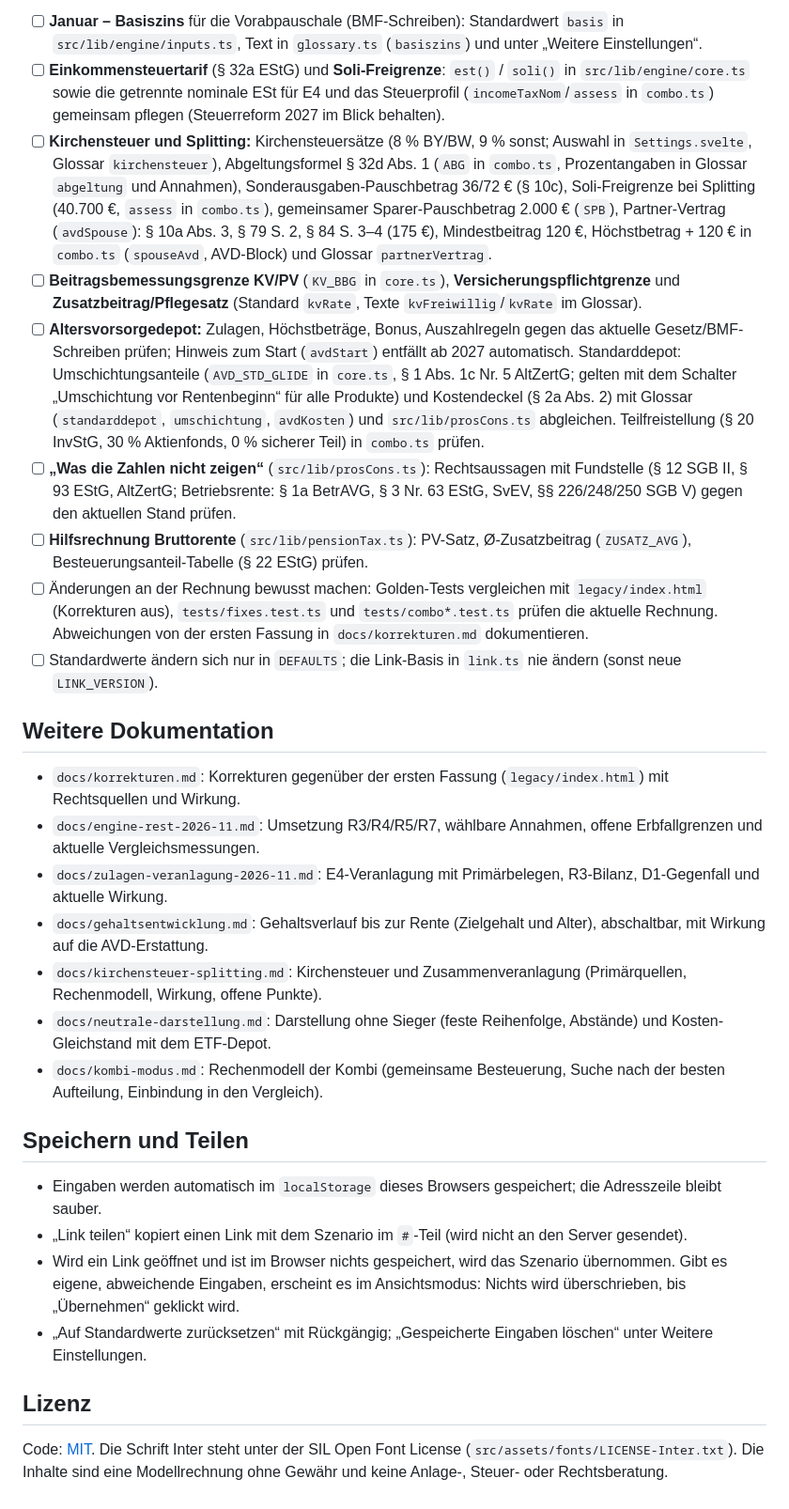
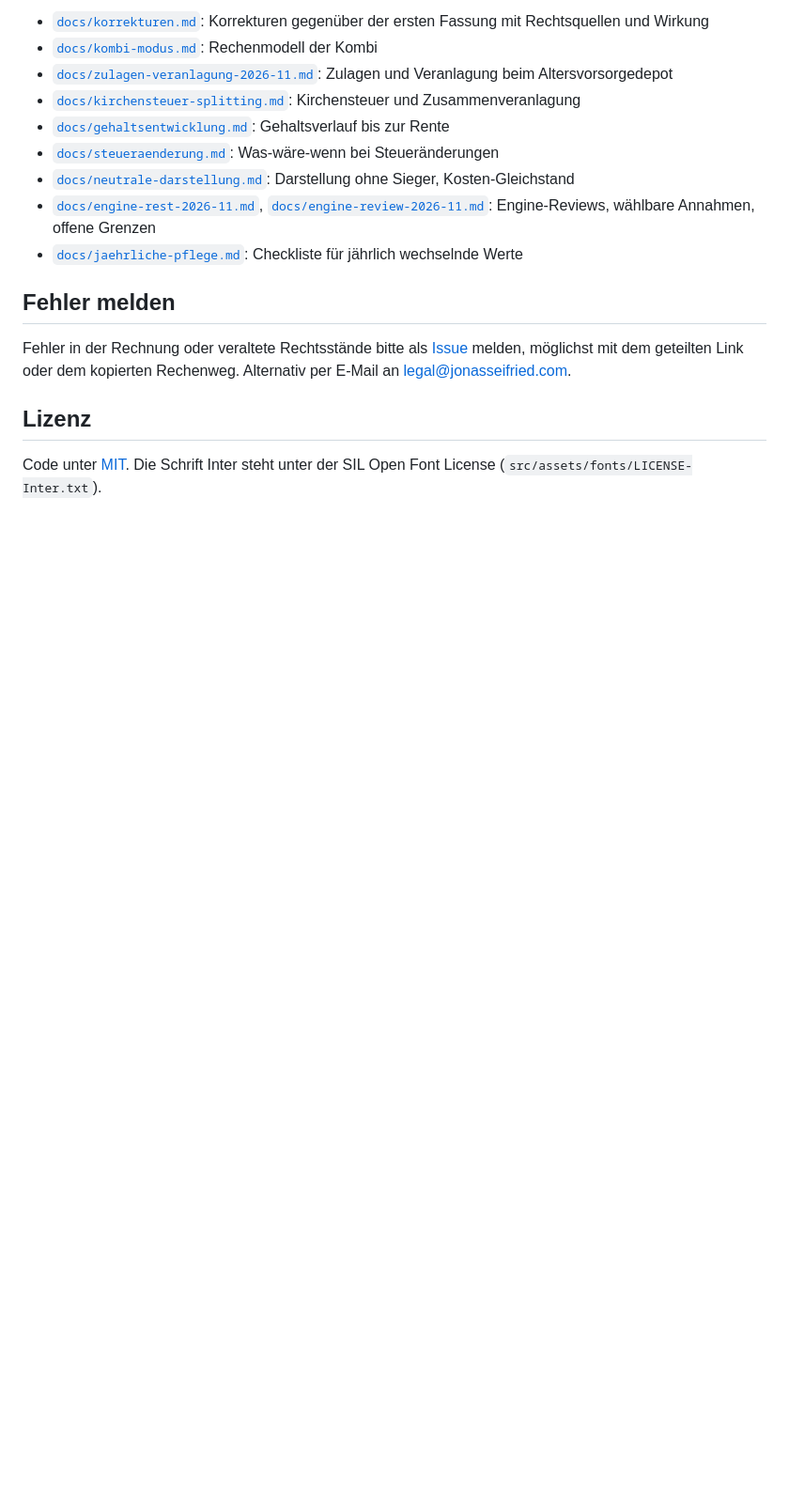
Before and after one commit to JonasSeifried/rentenbilanz, a Markdown page: README.md, the part around one of its changes. Shown at 94% size. GitHub-like rendering; blank space fills up the shorter version.

```diff
--- a/README.md
+++ b/README.md
@@ -54,31 +90,18 @@ Die Rechnung nutzt Werte, die sich jedes Jahr ändern. Nach jeder Änderung: `np
 
-- [ ] **Januar – Basiszins** für die Vorabpauschale (BMF-Schreiben): Standardwert `basis` in `src/lib/engine/inputs.ts`, Text in `glossary.ts` (`basiszins`) und unter „Weitere Einstellungen“.
-- [ ] **Einkommensteuertarif** (§ 32a EStG) und **Soli-Freigrenze**: `est()` / `soli()` in `src/lib/engine/core.ts` sowie die getrennte nominale ESt für E4 und das Steuerprofil (`incomeTaxNom`/`assess` in `combo.ts`) gemeinsam pflegen (Steuerreform 2027 im Blick behalten).
-- [ ] **Kirchensteuer und Splitting:** Kirchensteuersätze (8 % BY/BW, 9 % sonst; Auswahl in `Settings.svelte`, Glossar `kirchensteuer`), Abgeltungsformel § 32d Abs. 1 (`ABG` in `combo.ts`, Prozentangaben in Glossar `abgeltung` und Annahmen), Sonderausgaben-Pauschbetrag 36/72 € (§ 10c), Soli-Freigrenze bei Splitting (40.700 €, `assess` in `combo.ts`), gemeinsamer Sparer-Pauschbetrag 2.000 € (`SPB`), Partner-Vertrag (`avdSpouse`): § 10a Abs. 3, § 79 S. 2, § 84 S. 3–4 (175 €), Mindestbeitrag 120 €, Höchstbetrag + 120 € in `combo.ts` (`spouseAvd`, AVD-Block) und Glossar `partnerVertrag`.
-- [ ] **Beitragsbemessungsgrenze KV/PV** (`KV_BBG` in `core.ts`), **Versicherungspflichtgrenze** und **Zusatzbeitrag/Pflegesatz** (Standard `kvRate`, Texte `kvFreiwillig`/`kvRate` im Glossar).
-- [ ] **Altersvorsorgedepot:** Zulagen, Höchstbeträge, Bonus, Auszahlregeln gegen das aktuelle Gesetz/BMF-Schreiben prüfen; Hinweis zum Start (`avdStart`) entfällt ab 2027 automatisch. Standarddepot: Umschichtungsanteile (`AVD_STD_GLIDE` in `core.ts`, § 1 Abs. 1c Nr. 5 AltZertG; gelten mit dem Schalter „Umschichtung vor Rentenbeginn“ für alle Produkte) und Kostendeckel (§ 2a Abs. 2) mit Glossar (`standarddepot`, `umschichtung`, `avdKosten`) und `src/lib/prosCons.ts` abgleichen. Teilfreistellung (§ 20 InvStG, 30 % Aktienfonds, 0 % sicherer Teil) in `combo.ts` prüfen.
-- [ ] **„Was die Zahlen nicht zeigen“** (`src/lib/prosCons.ts`): Rechtsaussagen mit Fundstelle (§ 12 SGB II, § 93 EStG, AltZertG; Betriebsrente: § 1a BetrAVG, § 3 Nr. 63 EStG, SvEV, §§ 226/248/250 SGB V) gegen den aktuellen Stand prüfen.
-- [ ] **Hilfsrechnung Bruttorente** (`src/lib/pensionTax.ts`): PV-Satz, Ø-Zusatzbeitrag (`ZUSATZ_AVG`), Besteuerungsanteil-Tabelle (§ 22 EStG) prüfen.
-- [ ] Änderungen an der Rechnung bewusst machen: Golden-Tests vergleichen mit `legacy/index.html` (Korrekturen aus), `tests/fixes.test.ts` und `tests/combo*.test.ts` prüfen die aktuelle Rechnung. Abweichungen von der ersten Fassung in `docs/korrekturen.md` dokumentieren.
-- [ ] Standardwerte ändern sich nur in `DEFAULTS`; die Link-Basis in `link.ts` nie ändern (sonst neue `LINK_VERSION`).
+- [`docs/korrekturen.md`](docs/korrekturen.md): Korrekturen gegenüber der ersten Fassung mit Rechtsquellen und Wirkung
+- [`docs/kombi-modus.md`](docs/kombi-modus.md): Rechenmodell der Kombi
+- [`docs/zulagen-veranlagung-2026-11.md`](docs/zulagen-veranlagung-2026-11.md): Zulagen und Veranlagung beim Altersvorsorgedepot
+- [`docs/kirchensteuer-splitting.md`](docs/kirchensteuer-splitting.md): Kirchensteuer und Zusammenveranlagung
+- [`docs/gehaltsentwicklung.md`](docs/gehaltsentwicklung.md): Gehaltsverlauf bis zur Rente
+- [`docs/steueraenderung.md`](docs/steueraenderung.md): Was-wäre-wenn bei Steueränderungen
+- [`docs/neutrale-darstellung.md`](docs/neutrale-darstellung.md): Darstellung ohne Sieger, Kosten-Gleichstand
+- [`docs/engine-rest-2026-11.md`](docs/engine-rest-2026-11.md), [`docs/engine-review-2026-11.md`](docs/engine-review-2026-11.md): Engine-Reviews, wählbare Annahmen, offene Grenzen
+- [`docs/jaehrliche-pflege.md`](docs/jaehrliche-pflege.md): Checkliste für jährlich wechselnde Werte
 
-## Weitere Dokumentation
+## Fehler melden
 
-- `docs/korrekturen.md`: Korrekturen gegenüber der ersten Fassung (`legacy/index.html`) mit Rechtsquellen und Wirkung.
-- `docs/engine-rest-2026-11.md`: Umsetzung R3/R4/R5/R7, wählbare Annahmen, offene Erbfallgrenzen und aktuelle Vergleichsmessungen.
-- `docs/zulagen-veranlagung-2026-11.md`: E4-Veranlagung mit Primärbelegen, R3-Bilanz, D1-Gegenfall und aktuelle Wirkung.
-- `docs/gehaltsentwicklung.md`: Gehaltsverlauf bis zur Rente (Zielgehalt und Alter), abschaltbar, mit Wirkung auf die AVD-Erstattung.
-- `docs/kirchensteuer-splitting.md`: Kirchensteuer und Zusammenveranlagung (Primärquellen, Rechenmodell, Wirkung, offene Punkte).
-- `docs/neutrale-darstellung.md`: Darstellung ohne Sieger (feste Reihenfolge, Abstände) und Kosten-Gleichstand mit dem ETF-Depot.
-- `docs/kombi-modus.md`: Rechenmodell der Kombi (gemeinsame Besteuerung, Suche nach der besten Aufteilung, Einbindung in den Vergleich).
-
-## Speichern und Teilen
-
-- Eingaben werden automatisch im `localStorage` dieses Browsers gespeichert; die Adresszeile bleibt sauber.
-- „Link teilen“ kopiert einen Link mit dem Szenario im `#`-Teil (wird nicht an den Server gesendet).
-- Wird ein Link geöffnet und ist im Browser nichts gespeichert, wird das Szenario übernommen. Gibt es eigene, abweichende Eingaben, erscheint es im Ansichtsmodus: Nichts wird überschrieben, bis „Übernehmen“ geklickt wird.
-- „Auf Standardwerte zurücksetzen“ mit Rückgängig; „Gespeicherte Eingaben löschen“ unter Weitere Einstellungen.
+Fehler in der Rechnung oder veraltete Rechtsstände bitte als [Issue](https://github.com/JonasSeifried/rentenbilanz/issues) melden, möglichst mit dem geteilten Link oder dem kopierten Rechenweg. Alternativ per E-Mail an legal@jonasseifried.com.
 
 ## Lizenz
 
-Code: [MIT](LICENSE). Die Schrift Inter steht unter der SIL Open Font License (`src/assets/fonts/LICENSE-Inter.txt`). Die Inhalte sind eine Modellrechnung ohne Gewähr und keine Anlage-, Steuer- oder Rechtsberatung.
+Code unter [MIT](LICENSE). Die Schrift Inter steht unter der SIL Open Font License (`src/assets/fonts/LICENSE-Inter.txt`).
```
Also changed, not shown: other parts of README.md (+66 -30 lines), README.en.md (added, +95 -0 lines), docs/jaehrliche-pflege.md (added, +13 -0 lines), docs/assets/screenshot-dark.png (added), docs/assets/screenshot-light.png (added).
